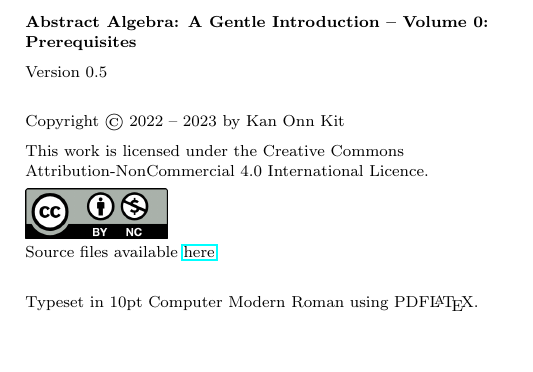
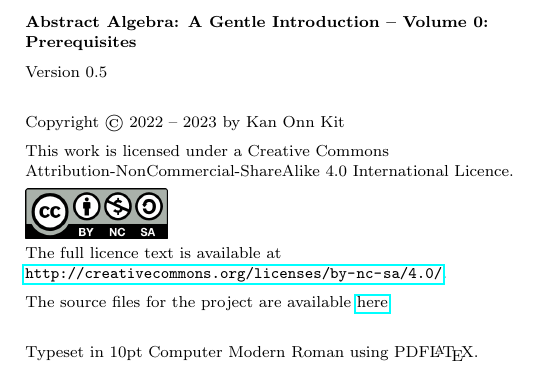
Before and after one commit to PhotonicGluon/Abstract-Algebra-Book, a LaTeX thesis (Volume 0/AbstractAlgebraVol0.tex, which reads SharedCommands.tex): part of page 2 of 52, cut so that both start at the same text, the shorter picture padded with empty space. Compiled offline with pdfLaTeX.

Commit message:
Change licence for project
Change licence from CC BY-NC 4.0 to CC BY-NC-SA 4.0.

```diff
--- a/SharedCommands.tex
+++ b/SharedCommands.tex
@@ -182,9 +182,11 @@
     \vspace{0.35cm}
 
     Copyright \copyright \ 2022 -- \the\year\ by Kan Onn Kit\par
-    This work is licensed under the Creative Commons Attribution-NonCommercial 4.0 International Licence.\par
-    \includegraphics[width=2.5cm]{../Images/CC BY-NC 4.0.png}\\  % With reference to the volumes' folders
-    Source files available \href{https://github.com/PhotonicGluon/Abstract-Algebra-Book}{here}.
+    This work is licensed under a
+    Creative Commons Attribution-NonCommercial-ShareAlike 4.0 International Licence.\par
+    \includegraphics[width=2.5cm]{../Images/CC BY-NC-SA 4.0.png}\\  % With reference to the volumes' folders
+    The full licence text is available at \url{http://creativecommons.org/licenses/by-nc-sa/4.0/}.\par
+    The source files for the project are available \href{https://github.com/PhotonicGluon/Abstract-Algebra-Book}{here}.
     \vspace{0.35cm}
 
     Typeset in 10pt Computer Modern Roman using PDF\LaTeX.
```
Also changed, not shown: Images/CC BY-NC 4.0.png (deleted), Images/CC BY-NC-SA 4.0.png (added), README.md, 1 other file.
